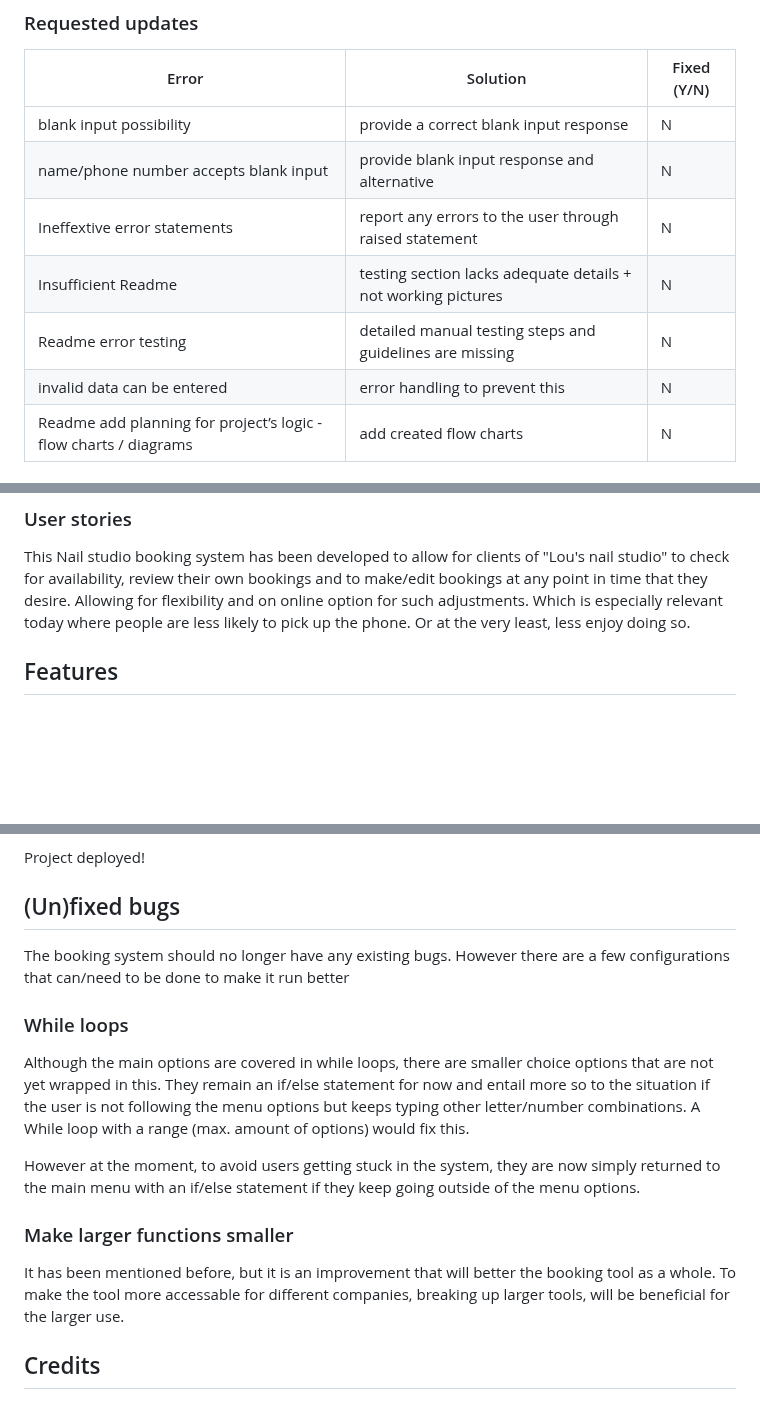
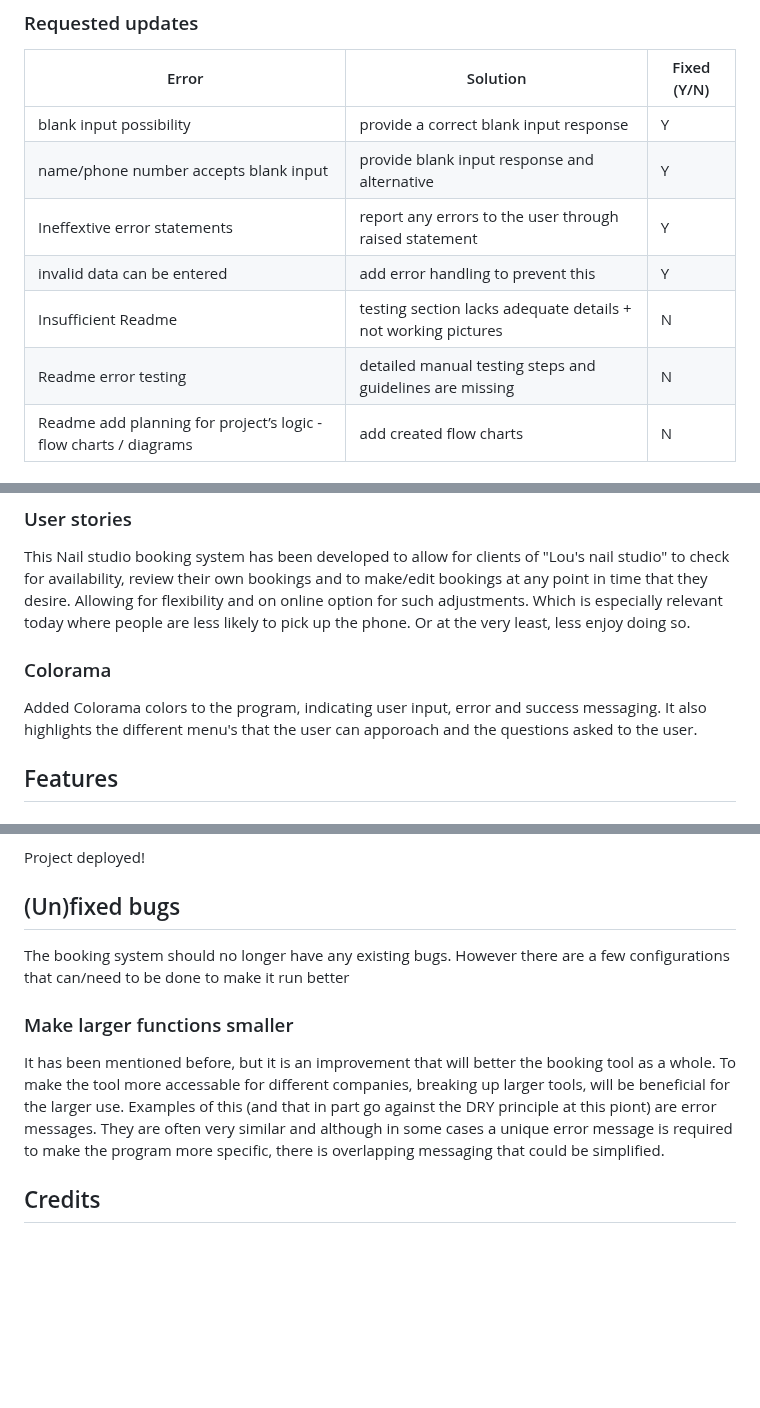
Before and after one commit to MJRidder/nailstudio_booking, a Markdown page: README.md, 3 parts joined by grey strips. Drawn GitHub-style; blank space fills up the shorter version.

```diff
--- a/README.md
+++ b/README.md
@@ -2,12 +2,12 @@
 
 | Error | Solution | Fixed (Y/N) |
 | --- | --- | --- |
-| blank input possibility | provide a correct blank input response | N |
-| name/phone number accepts blank input | provide blank input response and alternative | N |
-| Ineffextive error statements | report any errors to the user through raised statement | N |
+| blank input possibility | provide a correct blank input response | Y |
+| name/phone number accepts blank input | provide blank input response and alternative | Y |
+| Ineffextive error statements | report any errors to the user through raised statement | Y |
+| invalid data can be entered | add error handling to prevent this | Y |
 | Insufficient Readme | testing section lacks adequate details + not working pictures | N |
 | Readme error testing | detailed manual testing steps and guidelines are missing | N |
-| invalid data can be entered | error handling to prevent this | N |
 | Readme add planning for project’s logic - flow charts / diagrams | add created flow charts | N |
 
 
@@ -92,6 +92,9 @@ Every line of printed text is preceeded with the " $ " symbol to help destinguis
 
 ### User stories
 This Nail studio booking system has been developed to allow for clients of "Lou's nail studio" to check for availability, review their own bookings and to make/edit bookings at any point in time that they desire. Allowing for flexibility and on online option for such adjustments. Which is especially relevant today where people are less likely to pick up the phone. Or at the very least, less enjoy doing so.
+
+### Colorama
+Added Colorama colors to the program, indicating user input, error and success messaging. It also highlights the different menu's that the user can apporoach and the questions asked to the user.
 
 ## Features <a name="features"></a>
 
@@ -396,13 +399,8 @@ Project deployed!
 ## (Un)fixed bugs <a name="unfixed_bugs"></a>
 The booking system should no longer have any existing bugs. However there are a few configurations that can/need to be done to make it run better
 
-### While loops
-Although the main options are covered in while loops, there are smaller choice options that are not yet wrapped in this. They remain an if/else statement for now and entail more so to the situation if the user is not following the menu options but keeps typing other letter/number combinations. A While loop with a range (max. amount of options) would fix this.
-
-However at the moment, to avoid users getting stuck in the system, they are now simply returned to the main menu with an if/else statement if they keep going outside of the menu options.
-
 ### Make larger functions smaller
-It has been mentioned before, but it is an improvement that will better the booking tool as a whole. To make the tool more accessable for different companies, breaking up larger tools, will be beneficial for the larger use.
+It has been mentioned before, but it is an improvement that will better the booking tool as a whole. To make the tool more accessable for different companies, breaking up larger tools, will be beneficial for the larger use. Examples of this (and that in part go against the DRY principle at this piont) are error messages. They are often very similar and although in some cases a unique error message is required to make the program more specific, there is overlapping messaging that could be simplified.
 
 
 ## Credits <a name="credits"></a>
```
